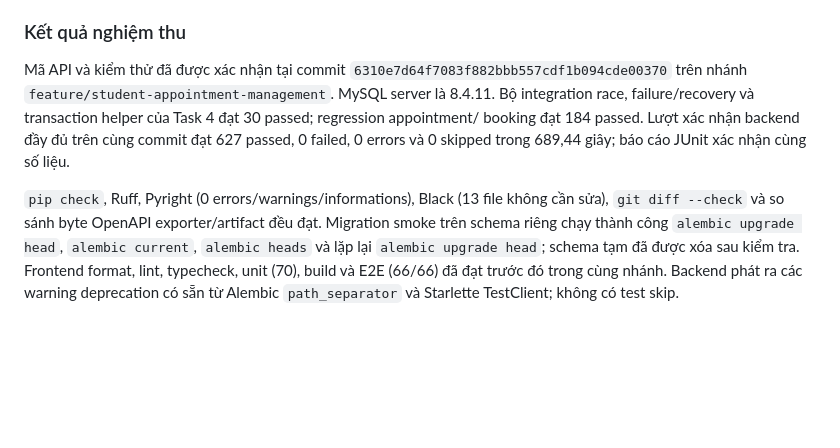
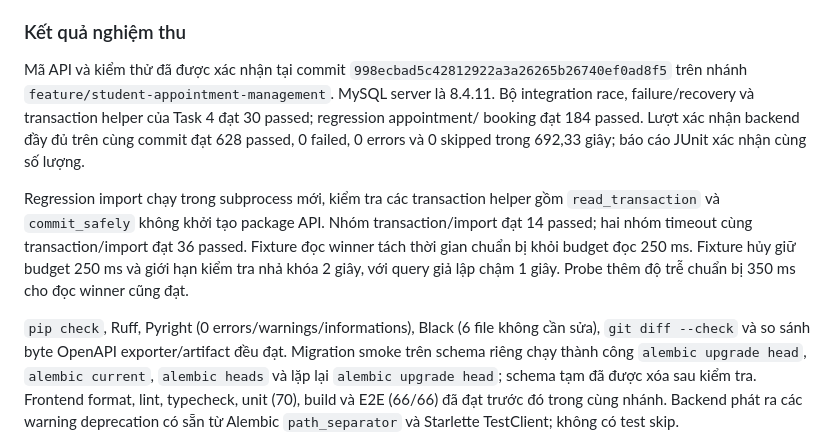
Before and after one commit to 4PMs-3Workers/Production-Readiness-Lab, a Markdown page: docs/tasks/student-appointment-management.md, the part around the change. GitHub-like rendering; blank space fills up the shorter version.

Commit message:
docs(appointments): record latest review validation

```diff
--- a/docs/tasks/student-appointment-management.md
+++ b/docs/tasks/student-appointment-management.md
@@ -221,13 +221,20 @@ số passed/failed/skipped, lệnh đã chạy và kiểm tra còn giới hạn.
 ### Kết quả nghiệm thu
 
 Mã API và kiểm thử đã được xác nhận tại commit
-`6310e7d64f7083f882bbb557cdf1b094cde00370` trên nhánh
+`998ecbad5c42812922a3a26265b26740ef0ad8f5` trên nhánh
 `feature/student-appointment-management`. MySQL server là 8.4.11. Bộ integration race,
 failure/recovery và transaction helper của Task 4 đạt 30 passed; regression appointment/
-booking đạt 184 passed. Lượt xác nhận backend đầy đủ trên cùng commit đạt 627 passed,
-0 failed, 0 errors và 0 skipped trong 689,44 giây; báo cáo JUnit xác nhận cùng số liệu.
+booking đạt 184 passed. Lượt xác nhận backend đầy đủ trên cùng commit đạt 628 passed,
+0 failed, 0 errors và 0 skipped trong 692,33 giây; báo cáo JUnit xác nhận cùng số lượng.
 
-`pip check`, Ruff, Pyright (0 errors/warnings/informations), Black (13 file không cần sửa),
+Regression import chạy trong subprocess mới, kiểm tra các transaction helper gồm
+`read_transaction` và `commit_safely` không khởi tạo package API. Nhóm transaction/import
+đạt 14 passed; hai nhóm timeout cùng transaction/import đạt 36 passed. Fixture đọc winner
+tách thời gian chuẩn bị khỏi budget đọc 250 ms. Fixture hủy giữ budget 250 ms và giới hạn
+kiểm tra nhả khóa 2 giây, với query giả lập chậm 1 giây. Probe thêm độ trễ chuẩn bị 350 ms
+cho đọc winner cũng đạt.
+
+`pip check`, Ruff, Pyright (0 errors/warnings/informations), Black (6 file không cần sửa),
 `git diff --check` và so sánh byte OpenAPI exporter/artifact đều đạt. Migration smoke trên
 schema riêng chạy thành công `alembic upgrade head`, `alembic current`, `alembic heads` và
 lặp lại `alembic upgrade head`; schema tạm đã được xóa sau kiểm tra. Frontend format, lint,
```
